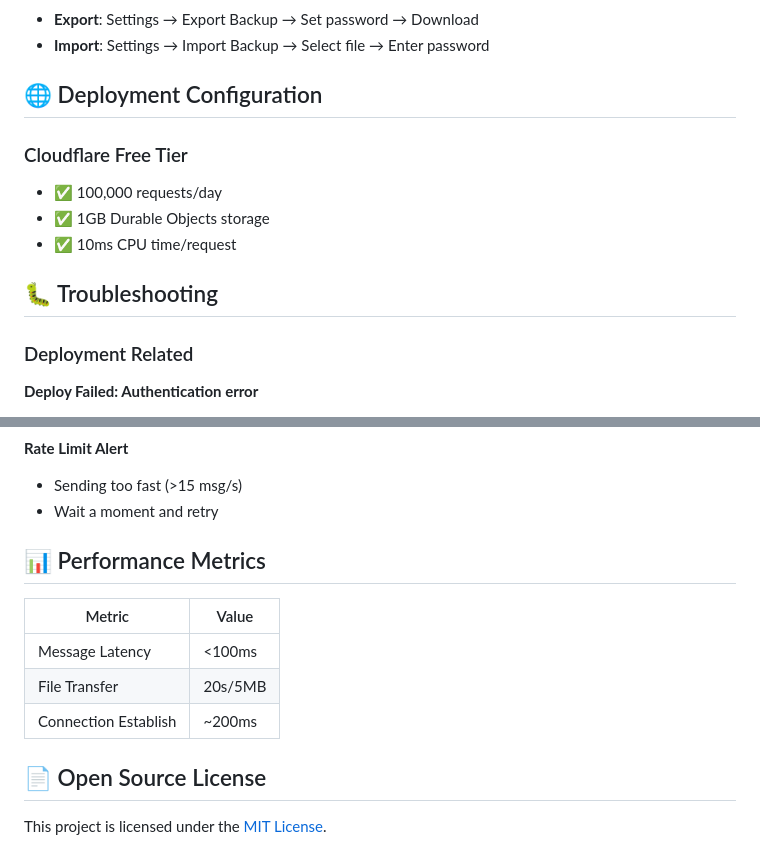
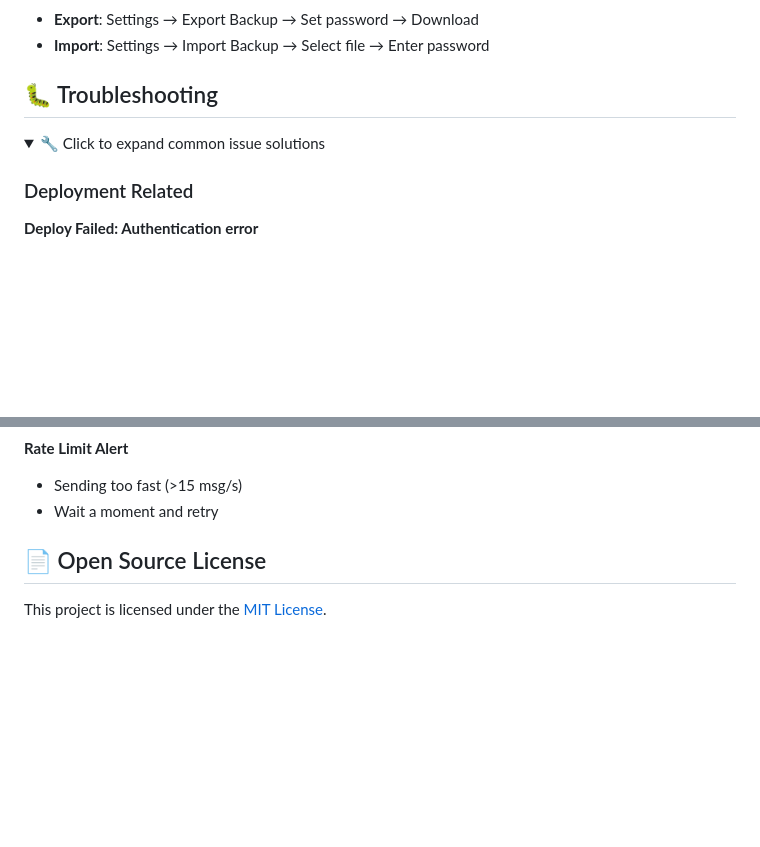
Before and after one commit to aydomini/EchoVault, a Markdown page: README_EN.md, 2 parts joined by grey strips. Drawn GitHub-style; folded sections open; blank space fills up the shorter version.

```diff
--- a/README_EN.md
+++ b/README_EN.md
@@ -130,14 +130,10 @@ EchoVault/
 - **Export**: Settings → Export Backup → Set password → Download
 - **Import**: Settings → Import Backup → Select file → Enter password
 
-## 🌐 Deployment Configuration
+## 🐛 Troubleshooting
 
-### Cloudflare Free Tier
-- ✅ 100,000 requests/day
-- ✅ 1GB Durable Objects storage
-- ✅ 10ms CPU time/request
-
-## 🐛 Troubleshooting
+<details>
+<summary>🔧 Click to expand common issue solutions</summary>
 
 ### Deployment Related
 
@@ -169,13 +165,7 @@ EchoVault/
 - Sending too fast (>15 msg/s)
 - Wait a moment and retry
 
-## 📊 Performance Metrics
-
-| Metric | Value |
-|--------|-------|
-| Message Latency | <100ms |
-| File Transfer | 20s/5MB |
-| Connection Establish | ~200ms |
+</details>
 
 ## 📄 Open Source License
 
```
Also changed, not shown: README.md (+4 -14 lines).
